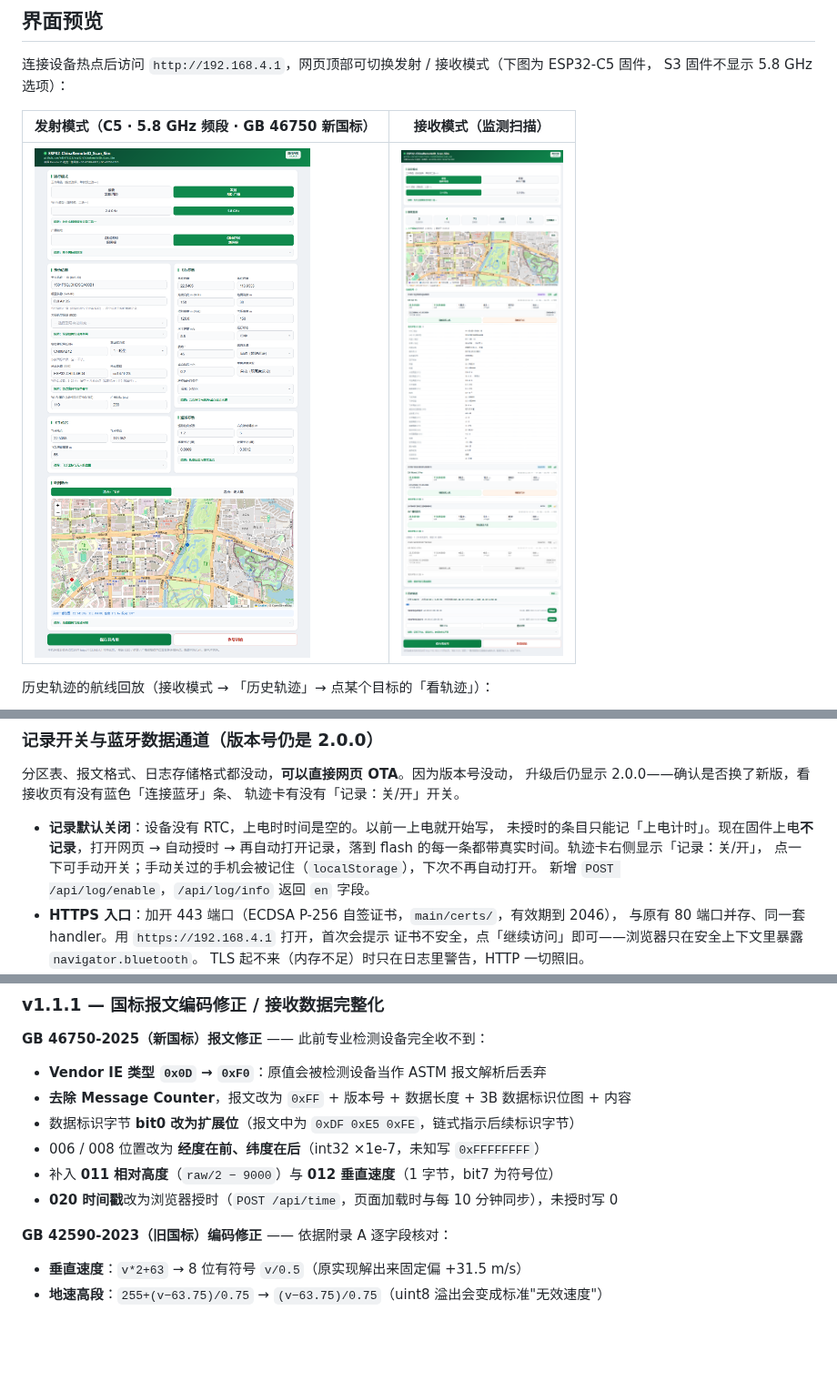
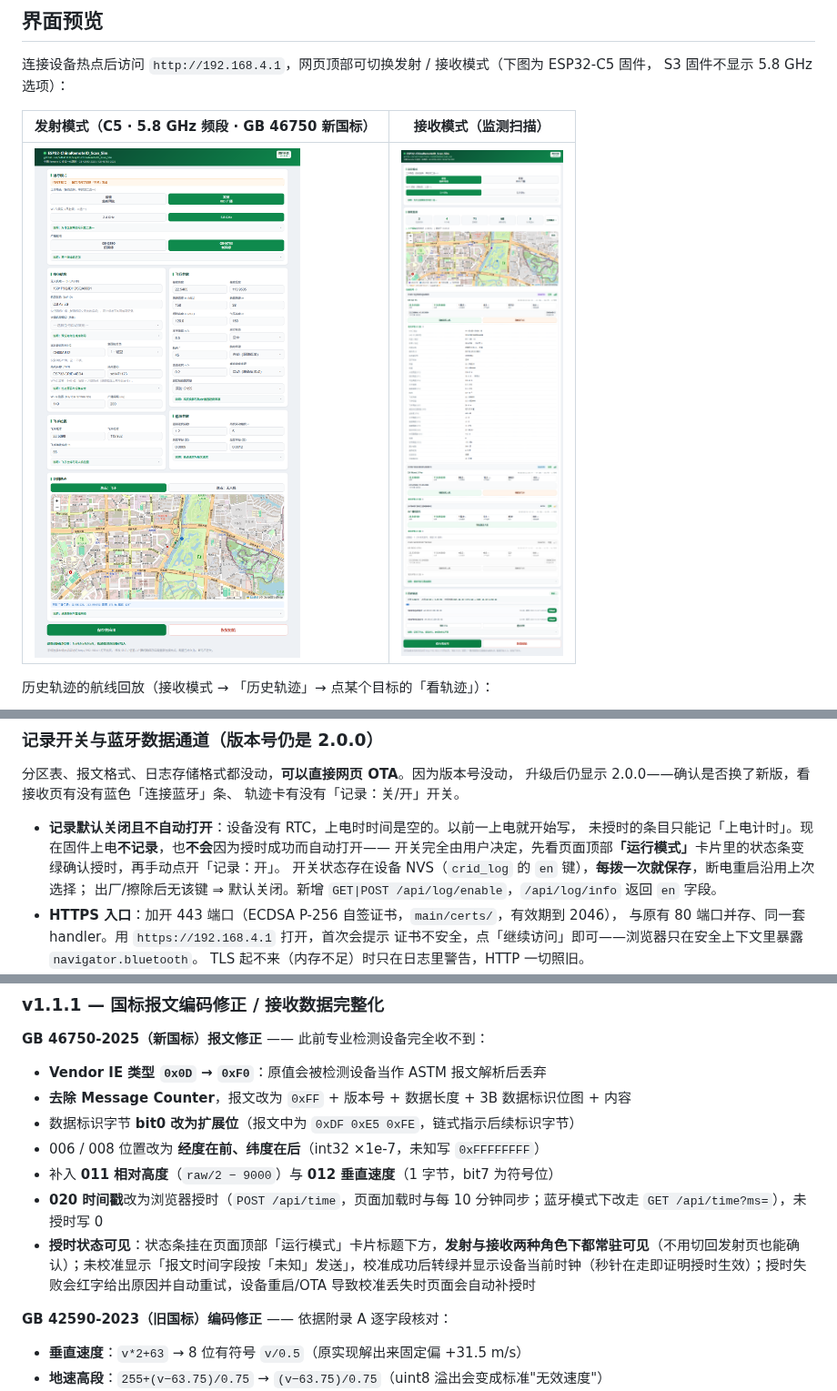
Before and after one commit to sd1471123/esp32-ChinaRemoteID_Scan_Sim, a Markdown page: README.md, 3 parts joined by grey strips. Shown at 91% size. GitHub-like rendering; pictures changed too: docs/webui_tx.png; blank space fills up the shorter version.

```diff
--- a/README.md
+++ b/README.md
@@ -266,11 +266,11 @@ GB 42590-2023 附录 A.1.3.1.3 允许 **5725–5829 MHz**，对应 Wi-Fi 信道
 升级后仍显示 2.0.0——确认是否换了新版，看接收页有没有蓝色「连接蓝牙」条、
 轨迹卡有没有「记录：关/开」开关。
 
-- **记录默认关闭**：设备没有 RTC，上电时时间是空的。以前一上电就开始写，
-  未授时的条目只能记「上电计时」。现在固件上电**不记录**，打开网页 → 自动授时 →
-  再自动打开记录，落到 flash 的每一条都带真实时间。轨迹卡右侧显示「记录：关/开」，
-  点一下可手动开关；手动关过的手机会被记住（`localStorage`），下次不再自动打开。
-  新增 `POST /api/log/enable`，`/api/log/info` 返回 `en` 字段。
+- **记录默认关闭且不自动打开**：设备没有 RTC，上电时时间是空的。以前一上电就开始写，
+  未授时的条目只能记「上电计时」。现在固件上电**不记录**，也**不会**因为授时成功而自动打开——
+  开关完全由用户决定，先看页面顶部<b>「运行模式」</b>卡片里的状态条变绿确认授时，再手动点开「记录：开」。
+  开关状态存在设备 NVS（`crid_log` 的 `en` 键），**每拨一次就保存**，断电重启沿用上次选择；
+  出厂/擦除后无该键 ⇒ 默认关闭。新增 `GET|POST /api/log/enable`，`/api/log/info` 返回 `en` 字段。
 - **HTTPS 入口**：加开 443 端口（ECDSA P-256 自签证书，`main/certs/`，有效期到 2046），
   与原有 80 端口并存、同一套 handler。用 `https://192.168.4.1` 打开，首次会提示
   证书不安全，点「继续访问」即可——浏览器只在安全上下文里暴露 `navigator.bluetooth`。
@@ -631,7 +631,8 @@ GB 42590-2023 附录 A.1.3.1.3 允许 **5725–5829 MHz**，对应 Wi-Fi 信道
 - 数据标识字节 **bit0 改为扩展位**（报文中为 `0xDF 0xE5 0xFE`，链式指示后续标识字节）
 - 006 / 008 位置改为 **经度在前、纬度在后**（int32 ×1e-7，未知写 `0xFFFFFFFF`）
 - 补入 **011 相对高度**（`raw/2 − 9000`）与 **012 垂直速度**（1 字节，bit7 为符号位）
-- **020 时间戳**改为浏览器授时（`POST /api/time`，页面加载时与每 10 分钟同步），未授时写 0
+- **020 时间戳**改为浏览器授时（`POST /api/time`，页面加载时与每 10 分钟同步；蓝牙模式下改走 `GET /api/time?ms=`），未授时写 0
+- **授时状态可见**：状态条挂在页面顶部「运行模式」卡片标题下方，**发射与接收两种角色下都常驻可见**（不用切回发射页也能确认）；未校准显示「报文时间字段按「未知」发送」，校准成功后转绿并显示设备当前时钟（秒针在走即证明授时生效）；授时失败会红字给出原因并自动重试，设备重启/OTA 导致校准丢失时页面会自动补授时
 
 **GB 42590-2023（旧国标）编码修正** —— 依据附录 A 逐字段核对：
 
```
Also changed, not shown: other parts of README.md (+1 -1 lines), 12 other files.
